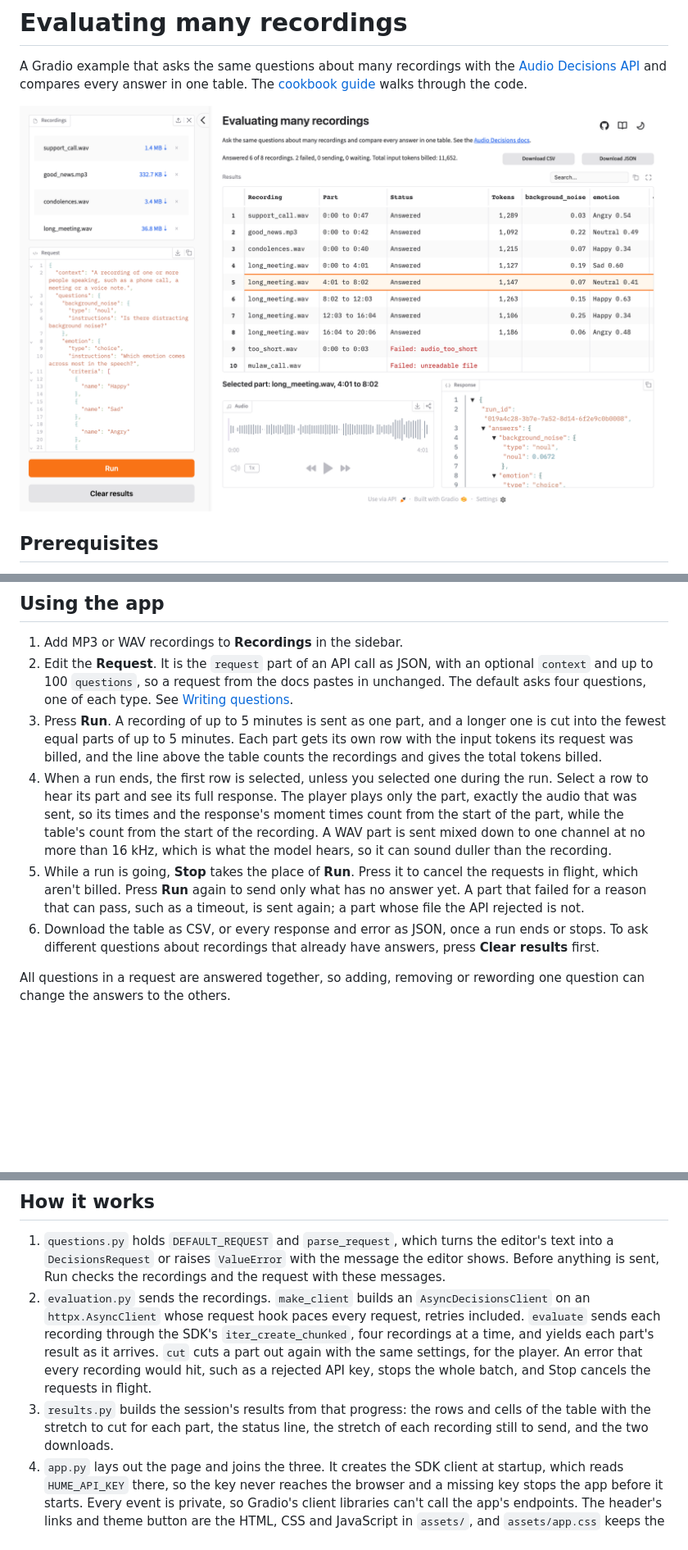
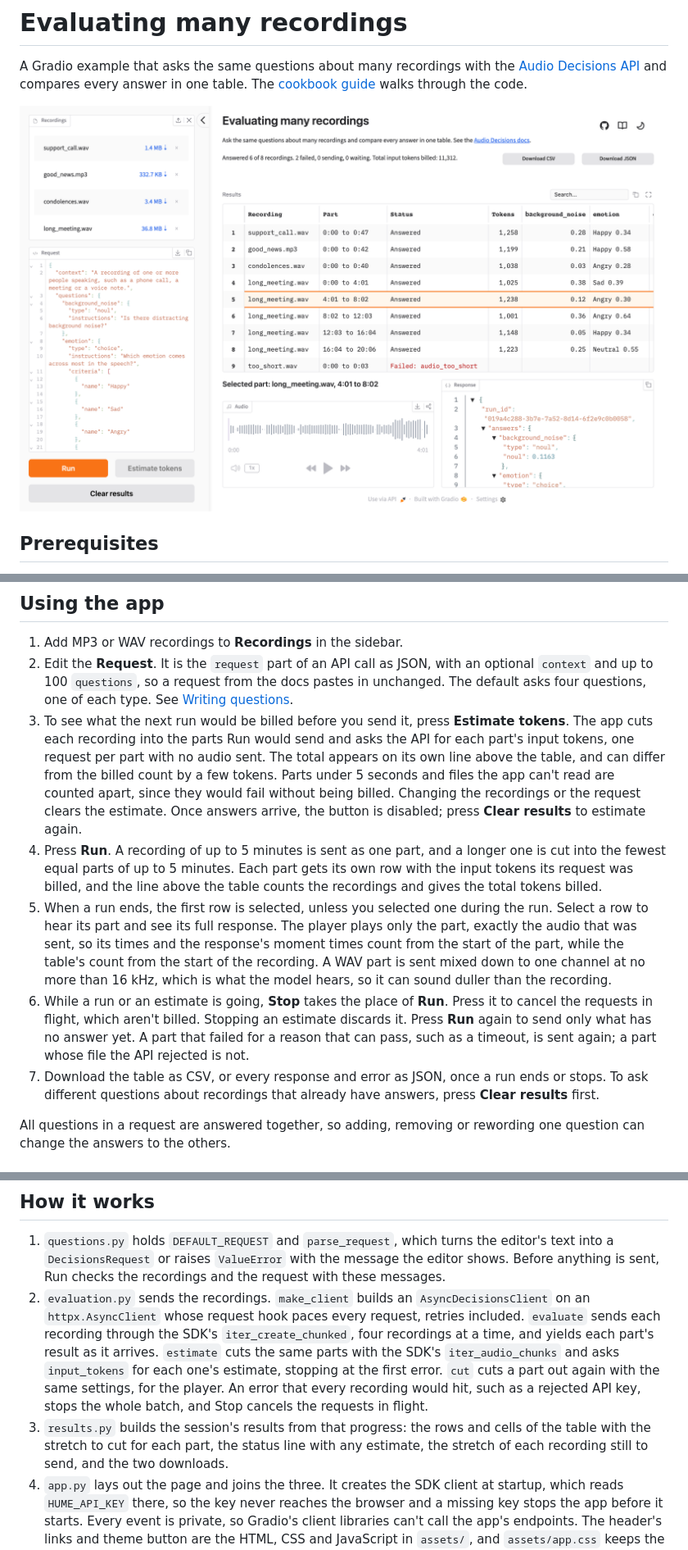
Before and after one commit to HumeAI/hume-audio-decisions-gradio-uploader-example, a Markdown page: README.md, 3 parts joined by grey strips. Shown at 82% size. GitHub-like rendering; pictures changed too: docs/screenshot-light.png; blank space fills up the shorter version.

```diff
--- a/README.md
+++ b/README.md
@@ -47,10 +47,11 @@ A Gradio example that asks the same questions about many recordings with the [Au
 
 1. Add MP3 or WAV recordings to **Recordings** in the sidebar.
 2. Edit the **Request**. It is the `request` part of an API call as JSON, with an optional `context` and up to 100 `questions`, so a request from the docs pastes in unchanged. The default asks four questions, one of each type. See [Writing questions](https://dev.hume.ai/audio-decisions/docs/writing-questions).
-3. Press **Run**. A recording of up to 5 minutes is sent as one part, and a longer one is cut into the fewest equal parts of up to 5 minutes. Each part gets its own row with the input tokens its request was billed, and the line above the table counts the recordings and gives the total tokens billed.
-4. When a run ends, the first row is selected, unless you selected one during the run. Select a row to hear its part and see its full response. The player plays only the part, exactly the audio that was sent, so its times and the response's moment times count from the start of the part, while the table's count from the start of the recording. A WAV part is sent mixed down to one channel at no more than 16 kHz, which is what the model hears, so it can sound duller than the recording.
-5. While a run is going, **Stop** takes the place of **Run**. Press it to cancel the requests in flight, which aren't billed. Press **Run** again to send only what has no answer yet. A part that failed for a reason that can pass, such as a timeout, is sent again; a part whose file the API rejected is not.
-6. Download the table as CSV, or every response and error as JSON, once a run ends or stops. To ask different questions about recordings that already have answers, press **Clear results** first.
+3. To see what the next run would be billed before you send it, press **Estimate tokens**. The app cuts each recording into the parts Run would send and asks the API for each part's input tokens, one request per part with no audio sent. The total appears on its own line above the table, and can differ from the billed count by a few tokens. Parts under 5 seconds and files the app can't read are counted apart, since they would fail without being billed. Changing the recordings or the request clears the estimate. Once answers arrive, the button is disabled; press **Clear results** to estimate again.
+4. Press **Run**. A recording of up to 5 minutes is sent as one part, and a longer one is cut into the fewest equal parts of up to 5 minutes. Each part gets its own row with the input tokens its request was billed, and the line above the table counts the recordings and gives the total tokens billed.
+5. When a run ends, the first row is selected, unless you selected one during the run. Select a row to hear its part and see its full response. The player plays only the part, exactly the audio that was sent, so its times and the response's moment times count from the start of the part, while the table's count from the start of the recording. A WAV part is sent mixed down to one channel at no more than 16 kHz, which is what the model hears, so it can sound duller than the recording.
+6. While a run or an estimate is going, **Stop** takes the place of **Run**. Press it to cancel the requests in flight, which aren't billed. Stopping an estimate discards it. Press **Run** again to send only what has no answer yet. A part that failed for a reason that can pass, such as a timeout, is sent again; a part whose file the API rejected is not.
+7. Download the table as CSV, or every response and error as JSON, once a run ends or stops. To ask different questions about recordings that already have answers, press **Clear results** first.
 
 All questions in a request are answered together, so adding, removing or rewording one question can change the answers to the others.
 
@@ -67,8 +68,8 @@ See [Limits](https://dev.hume.ai/audio-decisions/docs/limits) for the API's own
 ## How it works
 
 1. `questions.py` holds `DEFAULT_REQUEST` and `parse_request`, which turns the editor's text into a `DecisionsRequest` or raises `ValueError` with the message the editor shows. Before anything is sent, Run checks the recordings and the request with these messages.
-2. `evaluation.py` sends the recordings. `make_client` builds an `AsyncDecisionsClient` on an `httpx.AsyncClient` whose request hook paces every request, retries included. `evaluate` sends each recording through the SDK's `iter_create_chunked`, four recordings at a time, and yields each part's result as it arrives. `cut` cuts a part out again with the same settings, for the player. An error that every recording would hit, such as a rejected API key, stops the whole batch, and Stop cancels the requests in flight.
-3. `results.py` builds the session's results from that progress: the rows and cells of the table with the stretch to cut for each part, the status line, the stretch of each recording still to send, and the two downloads.
+2. `evaluation.py` sends the recordings. `make_client` builds an `AsyncDecisionsClient` on an `httpx.AsyncClient` whose request hook paces every request, retries included. `evaluate` sends each recording through the SDK's `iter_create_chunked`, four recordings at a time, and yields each part's result as it arrives. `estimate` cuts the same parts with the SDK's `iter_audio_chunks` and asks `input_tokens` for each one's estimate, stopping at the first error. `cut` cuts a part out again with the same settings, for the player. An error that every recording would hit, such as a rejected API key, stops the whole batch, and Stop cancels the requests in flight.
+3. `results.py` builds the session's results from that progress: the rows and cells of the table with the stretch to cut for each part, the status line with any estimate, the stretch of each recording still to send, and the two downloads.
 4. `app.py` lays out the page and joins the three. It creates the SDK client at startup, which reads `HUME_API_KEY` there, so the key never reaches the browser and a missing key stops the app before it starts. Every event is private, so Gradio's client libraries can't call the app's endpoints. The header's links and theme button are the HTML, CSS and JavaScript in `assets/`, and `assets/app.css` keeps the recordings list four files tall and gives the request editor the rest of the sidebar's height.
 
 ## Adapt it
```
Also changed, not shown: docs/screenshot-dark.png, 5 other files.
